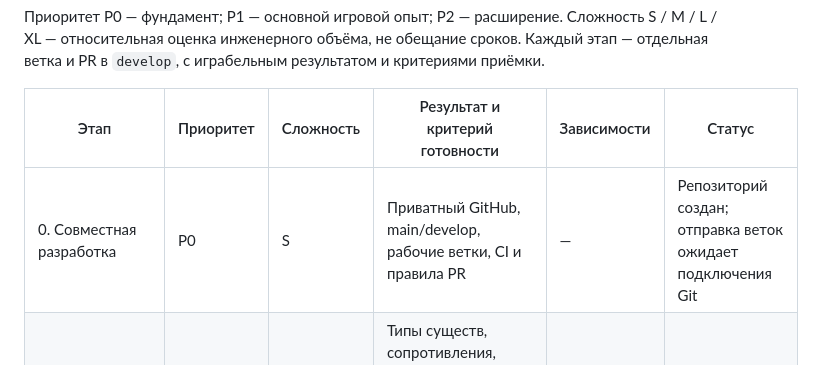
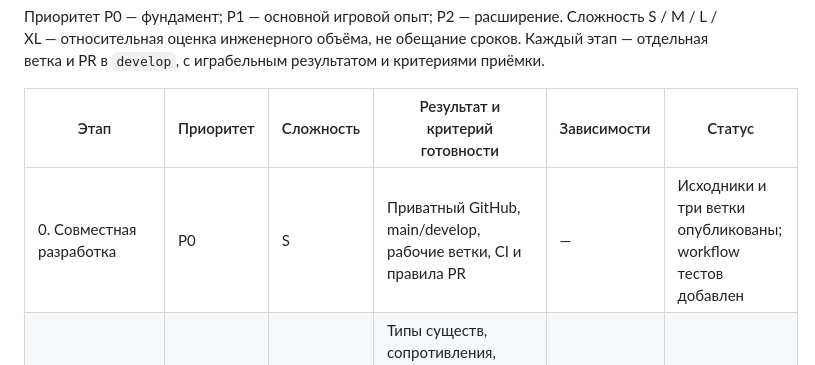
Before and after one commit to ruslan22334/palimpsest, a Markdown page: docs/ROADMAP.md, the part around the change. GitHub-like rendering.

Commit message:
docs: record repository publication

```diff
--- a/docs/ROADMAP.md
+++ b/docs/ROADMAP.md
@@ -6,7 +6,7 @@
 
 | Этап | Приоритет | Сложность | Результат и критерий готовности | Зависимости | Статус |
 |---|---|---|---|---|---|
-| 0. Совместная разработка | P0 | S | Приватный GitHub, main/develop, рабочие ветки, CI и правила PR | — | Репозиторий создан; отправка веток ожидает подключения Git |
+| 0. Совместная разработка | P0 | S | Приватный GitHub, main/develop, рабочие ветки, CI и правила PR | — | Исходники и три ветки опубликованы; workflow тестов добавлен |
 | 1. Единые правила взаимодействия | P0 | M | Типы существ, сопротивления, урон среды, страх; каменный голем не горит, жизнь не служит универсальным оружием | 0 | Реализовано в feature-ветке; 28 тестов проходят |
 | 2. Событийная мана и открытия | P0 | L | Кровь за реальный нанесённый/полученный урон, смерть за убийство; журнал открывает свойства по наблюдениям, старые сохранения мигрируют | 1 | Запланировано |
 | 3. Грамматика заклинаний | P0 | XL | Последовательность 1–5 аспектов + форма + модификаторы; стоимость суммируется по видам маны; порядок и сочетания дают осмысленные реакции | 1, 2 | Запланировано |
```
